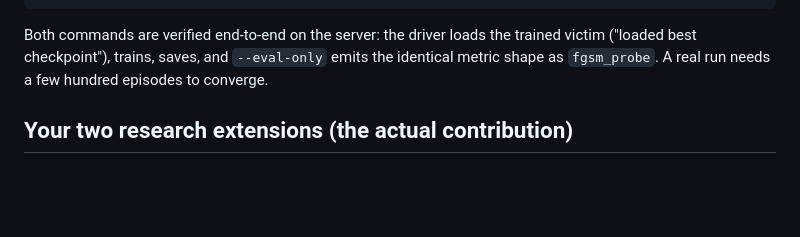
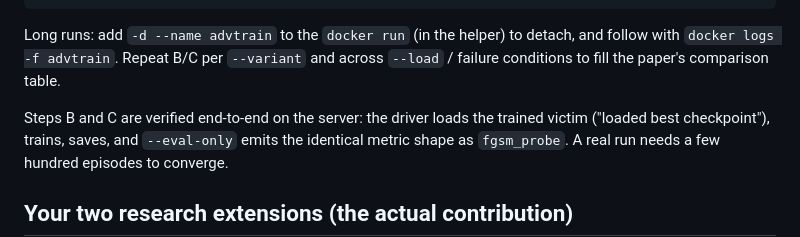
Before and after one commit to pedromamaral/maddpg-adversarial-experiments, a Markdown page: students/miguel-chen-learned-adversary/README.md, the part around one of its changes. Rendered like a GitHub page; blank space fills up the shorter version.

````diff
--- a/students/miguel-chen-learned-adversary/README.md
+++ b/students/miguel-chen-learned-adversary/README.md
@@ -71,6 +135,11 @@ python tools/train_adversary.py --config reward_fix_full_config.json \
     --load 2.0 --epsilon 0.30
 ```
-Both commands are verified end-to-end on the server: the driver loads the trained
+
+Long runs: add `-d --name advtrain` to the `docker run` (in the helper) to detach, and
+follow with `docker logs -f advtrain`. Repeat B/C per `--variant` and across
+`--load` / failure conditions to fill the paper's comparison table.
+
+Steps B and C are verified end-to-end on the server: the driver loads the trained
 victim ("loaded best checkpoint"), trains, saves, and `--eval-only` emits the identical
 metric shape as `fgsm_probe`. A real run needs a few hundred episodes to converge.
 
````
Also changed, not shown: other parts of students/miguel-chen-learned-adversary/README.md (+74 -10 lines).
